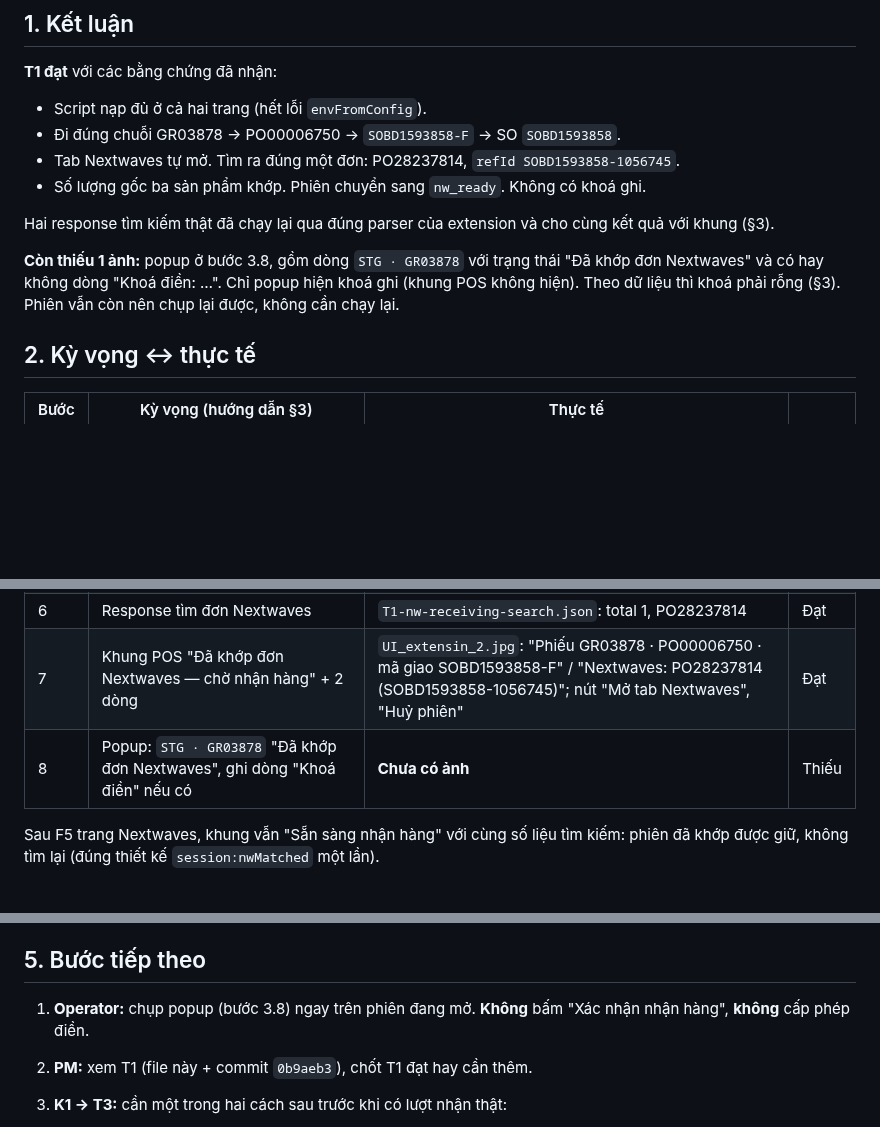
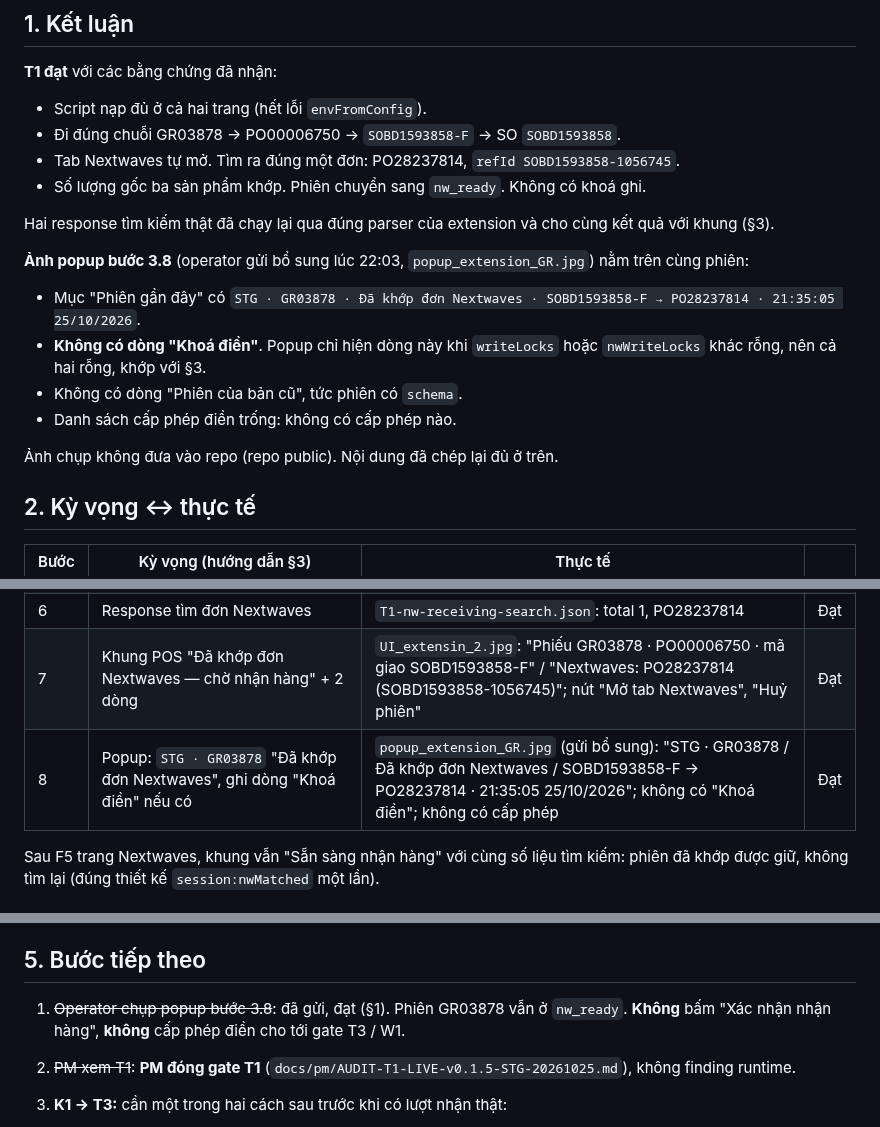
Before and after one commit to Kai-D13/circa-gr-nextwaves, a Markdown page: docs/dev/T1-KET-QUA-v0.1.5-20261025.md, 3 parts joined by grey strips. Drawn GitHub-style; blank space fills up the shorter version.

Commit message:
Dev: T1 báo cáo bổ sung ảnh popup bước 3.8 (đạt) + trạng thái sau PM đóng gate T1
Co-Authored-By: Claude Opus 5.5 <noreply@anthropic.com>

```diff
--- a/docs/dev/T1-KET-QUA-v0.1.5-20261025.md
+++ b/docs/dev/T1-KET-QUA-v0.1.5-20261025.md
@@ -14,7 +14,13 @@ Không có thao tác ghi: không bấm "Xác nhận nhận hàng", không cấp
 
 Hai response tìm kiếm thật đã chạy lại qua đúng parser của extension và cho cùng kết quả với khung (§3).
 
-**Còn thiếu 1 ảnh:** popup ở bước 3.8, gồm dòng `STG · GR03878` với trạng thái "Đã khớp đơn Nextwaves" và có hay không dòng "Khoá điền: …". Chỉ popup hiện khoá ghi (khung POS không hiện). Theo dữ liệu thì khoá phải rỗng (§3). Phiên vẫn còn nên chụp lại được, không cần chạy lại.
+**Ảnh popup bước 3.8** (operator gửi bổ sung lúc 22:03, `popup_extension_GR.jpg`) nằm trên cùng phiên:
+- Mục "Phiên gần đây" có `STG · GR03878 · Đã khớp đơn Nextwaves · SOBD1593858-F → PO28237814 · 21:35:05 25/10/2026`.
+- **Không có dòng "Khoá điền"**. Popup chỉ hiện dòng này khi `writeLocks` hoặc `nwWriteLocks` khác rỗng, nên cả hai rỗng, khớp với §3.
+- Không có dòng "Phiên của bản cũ", tức phiên có `schema`.
+- Danh sách cấp phép điền trống: không có cấp phép nào.
+
+Ảnh chụp không đưa vào repo (repo public). Nội dung đã chép lại đủ ở trên.
 
 ## 2. Kỳ vọng ↔ thực tế
 
@@ -26,7 +32,7 @@ Hai response tìm kiếm thật đã chạy lại qua đúng parser của extens
 | 5 | Khung Nextwaves "Sẵn sàng nhận hàng", dòng 1 + dòng "Tìm theo…" + bảng SL gốc khớp | `UI_extension_1.jpg` (trước F5) và `UI_extension_3.jpg` (sau F5): "Phiếu GR03878 ↔ Nextwaves PO28237814 (SOBD1593858) — 12 UID dự kiến." / "Tìm theo SOBD1593858: total 1, đã đọc 1; ứng viên Buymed cùng kho 1; refId đúng SO 1." / 1110: 12 = 12; 5451: 40 = 40; 2431732: 2 = 2 | Đạt |
 | 6 | Response tìm đơn Nextwaves | `T1-nw-receiving-search.json`: total 1, PO28237814 | Đạt |
 | 7 | Khung POS "Đã khớp đơn Nextwaves — chờ nhận hàng" + 2 dòng | `UI_extensin_2.jpg`: "Phiếu GR03878 · PO00006750 · mã giao SOBD1593858-F" / "Nextwaves: PO28237814 (SOBD1593858-1056745)"; nút "Mở tab Nextwaves", "Huỷ phiên" | Đạt |
-| 8 | Popup: `STG · GR03878` "Đã khớp đơn Nextwaves", ghi dòng "Khoá điền" nếu có | **Chưa có ảnh** | Thiếu |
+| 8 | Popup: `STG · GR03878` "Đã khớp đơn Nextwaves", ghi dòng "Khoá điền" nếu có | `popup_extension_GR.jpg` (gửi bổ sung): "STG · GR03878 / Đã khớp đơn Nextwaves / SOBD1593858-F → PO28237814 · 21:35:05 25/10/2026"; không có "Khoá điền"; không có cấp phép | Đạt |
 
 Sau F5 trang Nextwaves, khung vẫn "Sẵn sàng nhận hàng" với cùng số liệu tìm kiếm: phiên đã khớp được giữ, không tìm lại (đúng thiết kế `session:nwMatched` một lần).
 
@@ -56,8 +62,8 @@ Test hồi quy: `tests/t1-real.test.js` (2 test).
 
 ## 5. Bước tiếp theo
 
-1. **Operator:** chụp popup (bước 3.8) ngay trên phiên đang mở. **Không** bấm "Xác nhận nhận hàng", **không** cấp phép điền.
-2. **PM:** xem T1 (file này + commit `0b9aeb3`), chốt T1 đạt hay cần thêm.
+1. ~~Operator chụp popup bước 3.8~~: đã gửi, đạt (§1). Phiên GR03878 vẫn ở `nw_ready`. **Không** bấm "Xác nhận nhận hàng", **không** cấp phép điền cho tới gate T3 / W1.
+2. ~~PM xem T1~~: **PM đóng gate T1** (`docs/pm/AUDIT-T1-LIVE-v0.1.5-STG-20261025.md`), không finding runtime.
 3. **K1 → T3:** cần một trong hai cách sau trước khi có lượt nhận thật:
    - Nextwaves / Buymed gỡ `tagged_unit_unsupported` cho dòng 1110 (gắn thẻ theo vỉ, đơn vị gốc Nextwaves là hộp);
    - hoặc tạo SO staging mới, giao cửa hàng 2222, có dòng gắn thẻ theo đơn vị gốc.
```
Also changed, not shown: docs/dev/HANDOFF-DEV.md (+2 -1 lines).
